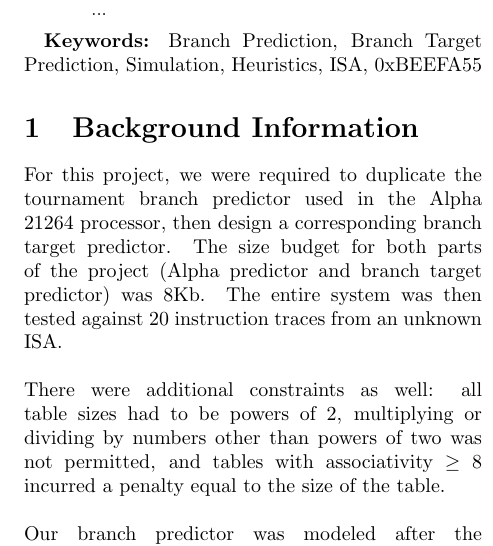
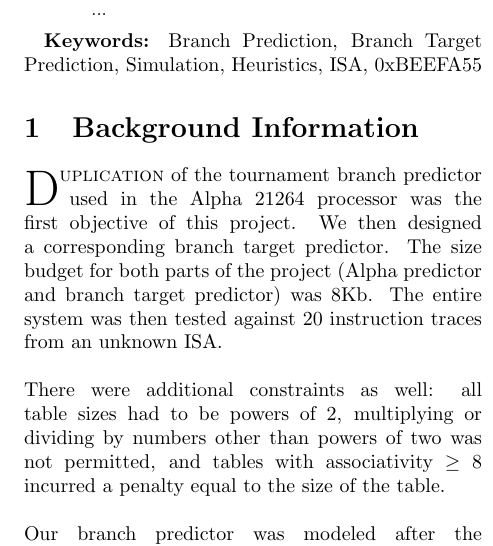
Before and after one commit to rattboi/flanders_ece486, a LaTeX paper (doc/writeup.tex): part of one column of page 1 of 2, cut so that both start at the same text. Compiled offline with pdfLaTeX.

Commit message:
DROP CAPS

```diff
--- a/doc/writeup.tex
+++ b/doc/writeup.tex
@@ -7,6 +7,8 @@
 \usepackage[colorlinks=true,urlcolor=black,linkcolor=black]{hyperref}
 \usepackage[margin=1.0in]{geometry}
 \usepackage{multicol}
+\usepackage{type1cm}
+\usepackage{lettrine}
 %\pagestyle{fancy}
 
 %redefines subsections with letters instesad of numbers
@@ -38,9 +40,9 @@ ECE 486/586 Final Project }
 \textbf{Keywords:} Branch Prediction, Branch Target Prediction, Simulation, Heuristics, ISA, 0xBEEFA55
 
 \section{Background Information}
-For this project, we were required to duplicate the tournament branch predictor used in the Alpha 21264 processor, then design a corresponding branch target predictor.  The size budget for both parts of the project (Alpha predictor and branch target predictor) was 8Kb.  The entire system was then tested against 20 instruction traces from an unknown ISA. \\\\
+\lettrine{D}{uplication} of the tournament branch predictor used in the Alpha 21264 processor was the first objective of this project.  We then designed a corresponding branch target predictor.  The size budget for both parts of the project (Alpha predictor and branch target predictor) was 8Kb.  The entire system was then tested against 20 instruction traces from an unknown ISA. \\\\
 There were additional constraints as well: all table sizes had to be powers of 2, multiplying or dividing by numbers other than powers of two was not permitted, and tables with associativity $\ge$ 8 incurred a penalty equal to the size of the table.\\\\
-Our branch predictor was modeled after the predictor described in R. E. Kessler's paper on the Alpha 21264 microprocessor.  Figure \ref{alpha} shows our implementation of the Alpha predictor.  One key difference between our implementation and Kessler's is that our predictor is only called on conditional branches, not all instructions.\\\\\section{Branch Prediction}\centerimage{\includegraphics[width=\columnwidth]{alpha.png}}{Alpha Predictor}{alpha}\centerimage{\includegraphics[width=\columnwidth]{phistory.png}}{Path History Shift Register}{phistory}
+Our branch predictor was modeled after the predictor described in R. E. Kessler's paper on the Alpha 21264 microprocessor.  Figure \ref{alpha} shows our implementation of the Alpha predictor.  One key difference between our implementation and Kessler's is that our predictor is only called on conditional branches, not all instructions.\\\section{Branch Prediction}\centerimage{\includegraphics[width=\columnwidth]{alpha.png}}{Alpha Predictor}{alpha}\centerimage{\includegraphics[width=\columnwidth]{phistory.png}}{Path History Shift Register}{phistory}
 The Alpha predictor is a tournament predictor, meaning that it makes multiple predictions (based on the global and local histories) and then chooses between the prediction that has  been the most accurate, based on the path history.  The path history (illustrated in figure \ref{phistory}) is a shift register that maintains a history of the most recent 12 conditional branches by shifting in 1 or 0 for taken or not taken branches respectively.\\\\
 Path history is used as an index into the 4,096-entry choice prediction table, which maintains 2-bit saturating counters at each location which indicate whether--given the current path history--the local or global prediction has been more accurate.\\\\
 The global history table is also indexed using the path history, and consists of 4,096 2-bit saturating counters indicating whether--given the current global path history--the next branch is likely to be taken or not taken.\\\\
```
